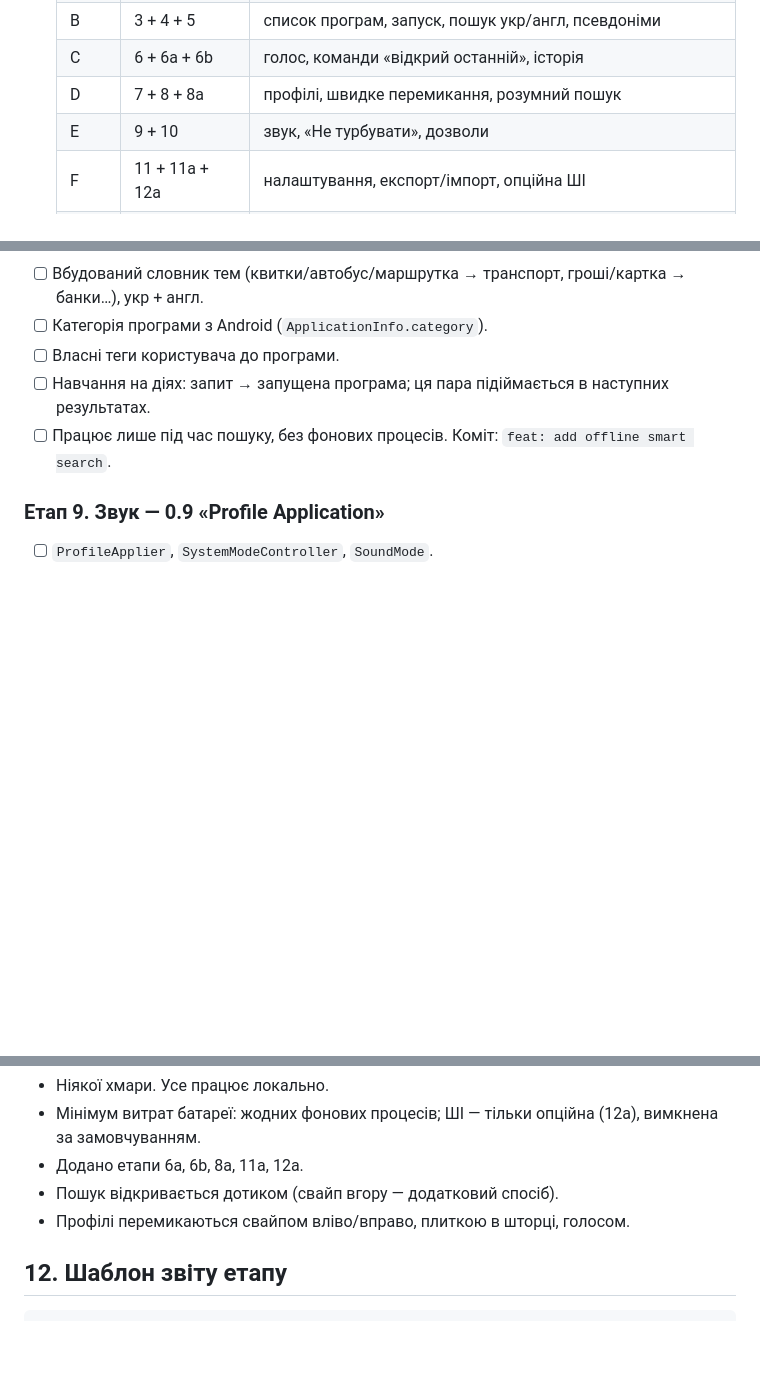
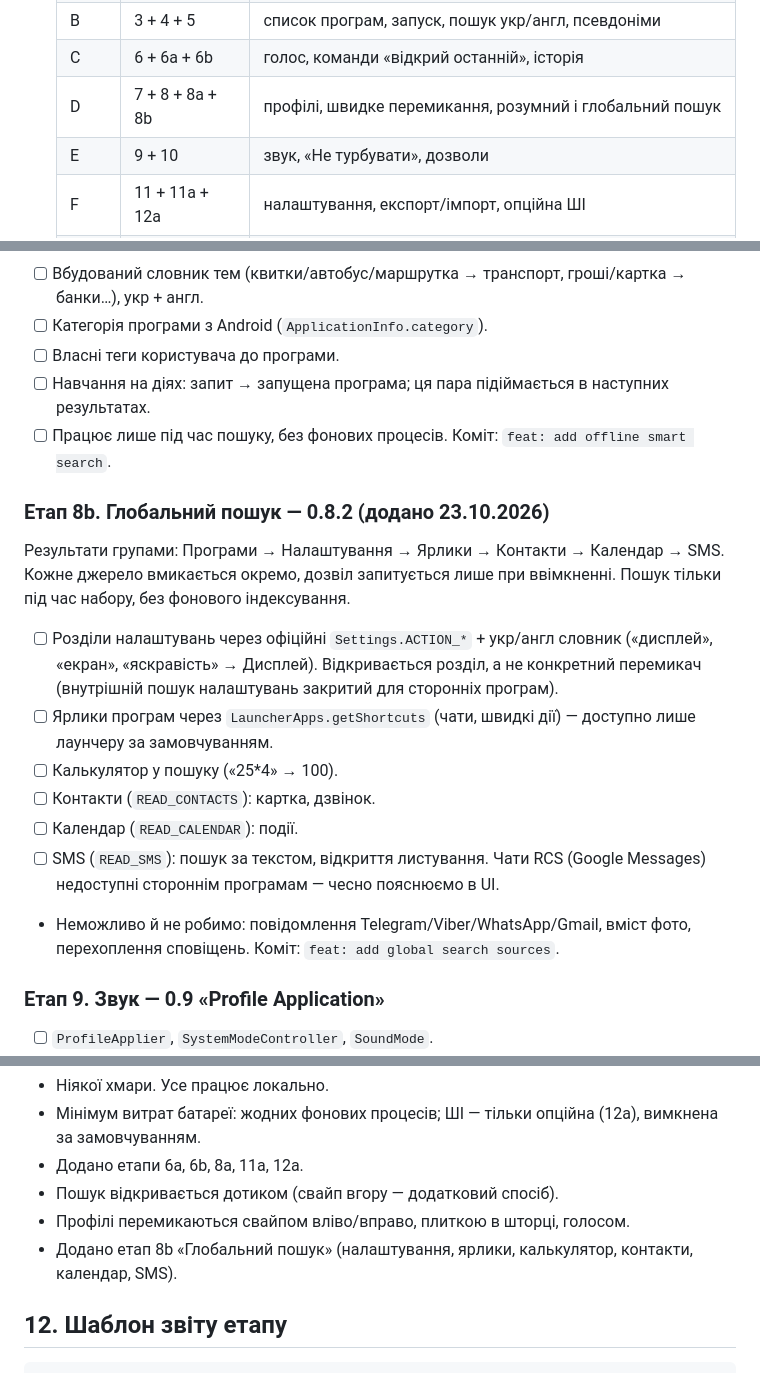
Before and after one commit to install-pixel/install-pixell, a Markdown page: blacklaunch/ROADMAP.md, 3 parts joined by grey strips. Drawn GitHub-style; blank space fills up the shorter version.

Commit message:
docs: add global search stage
Co-Authored-By: Claude Opus 5.5 <noreply@anthropic.com>
Claude-Session: https://claude.ai/code/session_01UxXYodF734GRzA8YooRTd2

```diff
--- a/blacklaunch/ROADMAP.md
+++ b/blacklaunch/ROADMAP.md
@@ -51,7 +51,7 @@ BlackLaunch керує тільки власним інтерфейсом і т
    | A | 1 + 2 | Home, чорний екран, пошук дотиком і жестом, клавіатура, Back |
    | B | 3 + 4 + 5 | список програм, запуск, пошук укр/англ, псевдоніми |
    | C | 6 + 6a + 6b | голос, команди «відкрий останній», історія |
-   | D | 7 + 8 + 8a | профілі, швидке перемикання, розумний пошук |
+   | D | 7 + 8 + 8a + 8b | профілі, швидке перемикання, розумний і глобальний пошук |
    | E | 9 + 10 | звук, «Не турбувати», дозволи |
    | F | 11 + 11a + 12a | налаштування, експорт/імпорт, опційна ШІ |
    | RC | 13 + 14 | повний прохід і реліз |
@@ -210,6 +210,17 @@ SpeechRecognizer, NotificationManager (політика DND), AudioManager.
 - [ ] Працює лише під час пошуку, без фонових процесів.
 Коміт: `feat: add offline smart search`.
 
+### Етап 8b. Глобальний пошук — 0.8.2 (додано 23.10.2026)
+Результати групами: Програми → Налаштування → Ярлики → Контакти → Календар → SMS. Кожне джерело вмикається окремо, дозвіл запитується лише при ввімкненні. Пошук тільки під час набору, без фонового індексування.
+- [ ] Розділи налаштувань через офіційні `Settings.ACTION_*` + укр/англ словник («дисплей», «екран», «яскравість» → Дисплей). Відкривається розділ, а не конкретний перемикач (внутрішній пошук налаштувань закритий для сторонніх програм).
+- [ ] Ярлики програм через `LauncherApps.getShortcuts` (чати, швидкі дії) — доступно лише лаунчеру за замовчуванням.
+- [ ] Калькулятор у пошуку («25*4» → 100).
+- [ ] Контакти (`READ_CONTACTS`): картка, дзвінок.
+- [ ] Календар (`READ_CALENDAR`): події.
+- [ ] SMS (`READ_SMS`): пошук за текстом, відкриття листування. Чати RCS (Google Messages) недоступні стороннім програмам — чесно пояснюємо в UI.
+- Неможливо й не робимо: повідомлення Telegram/Viber/WhatsApp/Gmail, вміст фото, перехоплення сповіщень.
+Коміт: `feat: add global search sources`.
+
 ### Етап 9. Звук — 0.9 «Profile Application»
 - [ ] `ProfileApplier`, `SystemModeController`, `SoundMode`.
 - [ ] NORMAL / VIBRATE через `AudioManager`, з перевіркою результату.
@@ -321,6 +332,7 @@ data class LauncherProfile(
 - Додано етапи 6a, 6b, 8a, 11a, 12a.
 - Пошук відкривається дотиком (свайп вгору — додатковий спосіб).
 - Профілі перемикаються свайпом вліво/вправо, плиткою в шторці, голосом.
+- Додано етап 8b «Глобальний пошук» (налаштування, ярлики, калькулятор, контакти, календар, SMS).
 
 ## 12. Шаблон звіту етапу
 
```
